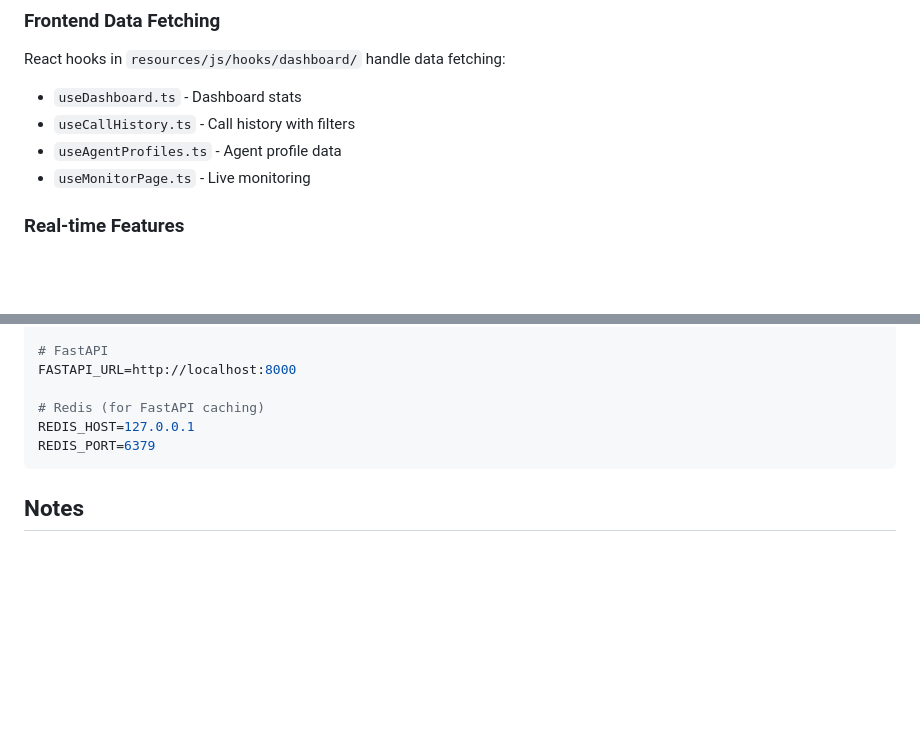
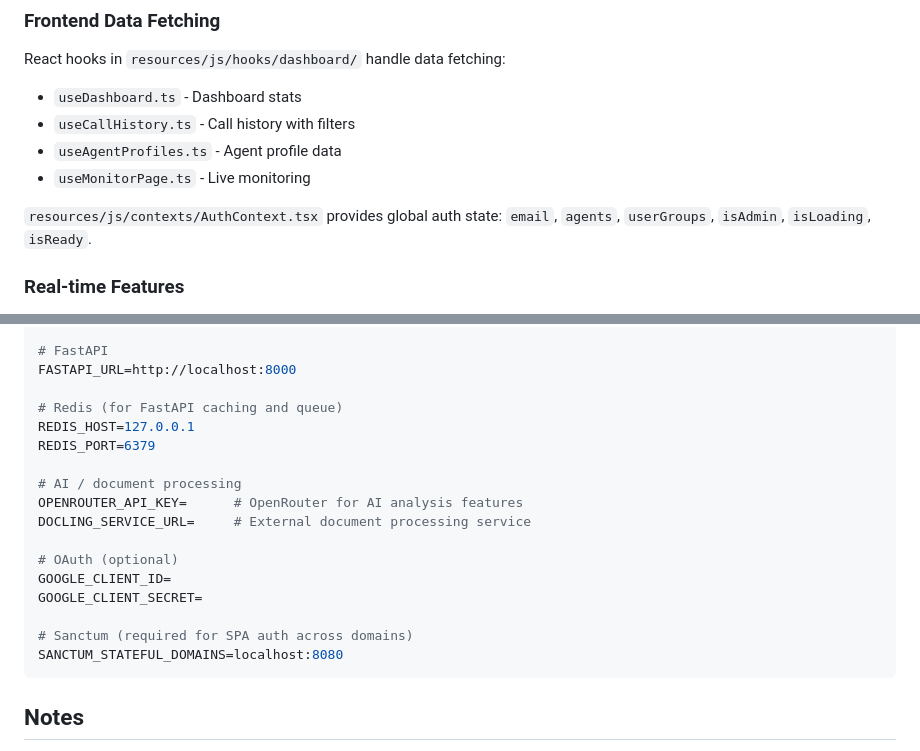
Before and after one commit to vtion001/bob-ags-laravel-framework, a Markdown page: CLAUDE.md, 2 parts joined by grey strips. Rendered like a GitHub page; blank space fills up the shorter version.

````diff
--- a/CLAUDE.md
+++ b/CLAUDE.md
@@ -197,6 +246,8 @@ React hooks in `resources/js/hooks/dashboard/` handle data fetching:
 - `useCallHistory.ts` - Call history with filters
 - `useAgentProfiles.ts` - Agent profile data
 - `useMonitorPage.ts` - Live monitoring
+
+`resources/js/contexts/AuthContext.tsx` provides global auth state: `email`, `agents`, `userGroups`, `isAdmin`, `isLoading`, `isReady`.
 
 ### Real-time Features
 
@@ -220,9 +271,20 @@ SUPABASE_SERVICE_ROLE_KEY=
 # FastAPI
 FASTAPI_URL=http://localhost:8000
 
-# Redis (for FastAPI caching)
+# Redis (for FastAPI caching and queue)
 REDIS_HOST=127.0.0.1
 REDIS_PORT=6379
+
+# AI / document processing
+OPENROUTER_API_KEY=      # OpenRouter for AI analysis features
+DOCLING_SERVICE_URL=     # External document processing service
+
+# OAuth (optional)
+GOOGLE_CLIENT_ID=
+GOOGLE_CLIENT_SECRET=
+
+# Sanctum (required for SPA auth across domains)
+SANCTUM_STATEFUL_DOMAINS=localhost:8080
 ```
 
 ## Notes
````
Also changed, not shown: other parts of CLAUDE.md (+61 -17 lines).
